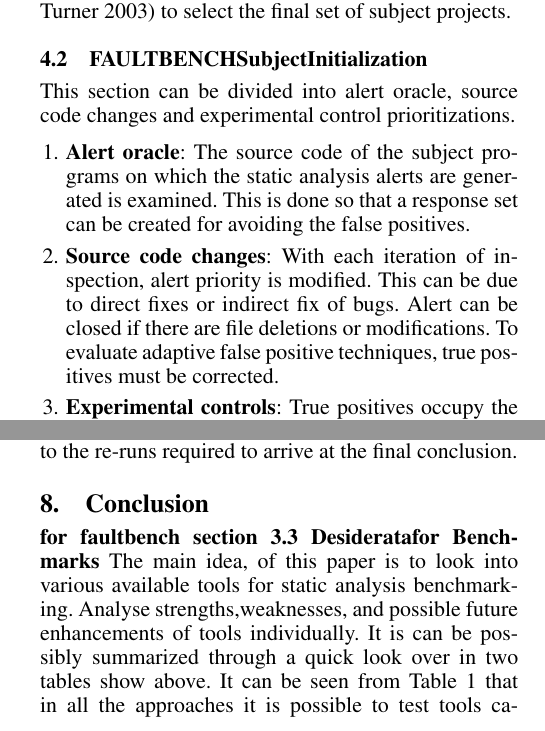
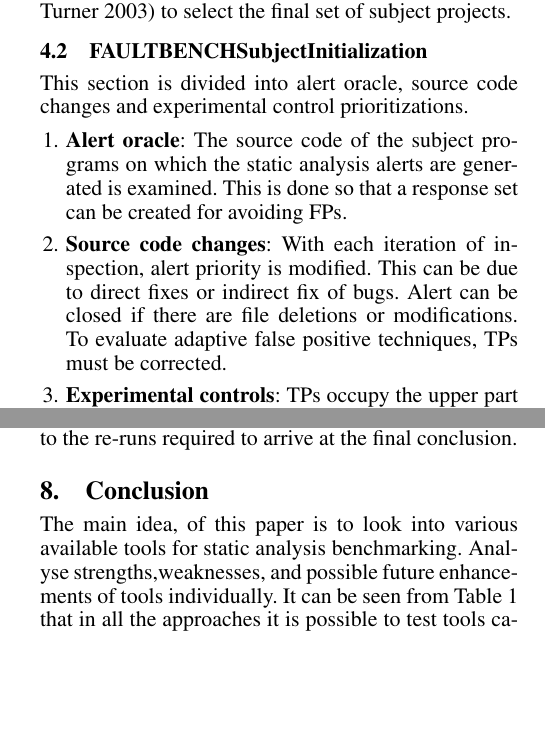
Before and after one commit to vivinjc/FOSA, a LaTeX paper (main.tex): two parts of the columns of pages 4 and 7 of 9, joined at a grey line, cut so that both start at the same text, the shorter picture padded with empty space. Compiled offline with pdfLaTeX; a missing font is replaced by an installed copy or a similar font.

Commit message:
changes updates

```diff
--- a/main.tex
+++ b/main.tex
@@ -167,11 +163,11 @@ in all the steps above, automatically run the tools when it is possible.
 With regard to subjects, they have selected open source Java programs compatible with Java 1.4.2 or 1.5 is diverse domains. They have selected the subjects based on six characteristics: domain, number of developers, LOC (size of the subject), number og FINDBUGS alerts, maturity and alert distribution. For each of subjects they found the values, and if the characteristic is categorical, like domain, they assign a numerical value to it. Then they used polar charts \cite{boehm2003balancing} to select the final set of subject projects.
 
 \subsection{FAULTBENCHSubjectInitialization}
-This section can be divided into alert oracle, source code changes and experimental control prioritizations.
+This section is divided into alert oracle, source code changes and experimental control prioritizations.
 \begin{enumerate}
-\item \textbf{Alert oracle}: The source code of the subject programs on which the static analysis alerts are generated is examined. This is done so that a response set can be created for avoiding the false positives.
-\item \textbf{Source code changes}: With each iteration of inspection, alert priority is modified. This can be due to direct fixes or indirect fix of bugs. Alert can be closed if there are file deletions or modifications. To evaluate adaptive false positive techniques, true positives must be corrected.
-\item \textbf{Experimental controls}: True positives occupy the upper part of the optimal list. In the present version of FAULTBENCH greedy analysis is run to generate true positive alert list. Hierarchical alert ordering of prioritization techniques is used to avoid bias. Using tool's alert logs, TOOL ordering is created and random number generator is used to create RANDOM ordering.
+\item \textbf{Alert oracle}: The source code of the subject programs on which the static analysis alerts are generated is examined. This is done so that a response set can be created for avoiding FPs.
+\item \textbf{Source code changes}: With each iteration of inspection, alert priority is modified. This can be due to direct fixes or indirect fix of bugs. Alert can be closed if there are file deletions or modifications. To evaluate adaptive false positive techniques, TPs must be corrected.
+\item \textbf{Experimental controls}: TPs occupy the upper part of the optimal list. In the present version of FAULTBENCH greedy analysis is run to generate true positive alert list. Hierarchical alert ordering of prioritization techniques is used to avoid bias. Using tool's alert logs, TOOL ordering is created and random number generator is used to create RANDOM ordering.
 \end{enumerate}
 
 \subsection{BenchmarkLimitations}
@@ -288,9 +284,7 @@ Synthetic test suite typically contains only flaw within a testcase. Differentia
 
 \section{Conclusion}
 \label{sec:conclusion}
-
-\textbf{for faultbench section 3.3 Desideratafor Benchmarks}
-The main idea, of this paper is to look into various available tools for static analysis benchmarking. Analyse strengths,weaknesses, and possible future enhancements of tools individually. It is can be possibly summarized through a quick look over in two tables show above.
+The main idea, of this paper is to look into various available tools for static analysis benchmarking. Analyse strengths,weaknesses, and possible future enhancements of tools individually.
 It can be seen from Table~\ref{tbl1} that in all the approaches it is possible to test tools capabilities individually. On the other hand, iteratively creating easy and correct testcase, is only possible in Hermes and Scanstud. With regard to automatic execution of benchmark, all the approaches can do that, except differential-benchmark.
 
 Table~\ref{tbl2} compares the rest of properties we mentioned in Section~\ref{sec:sec_approaches}. The table shows that all approaches are affordable, solvable and scalable. Approaches are not generally portable, this means not all tools in that context could be tested by approaches. They are generally accessible, the sources, tools are available online.
```
Also changed, not shown: main.pdf, main.tex (18 more changed lines), 3 other files.
